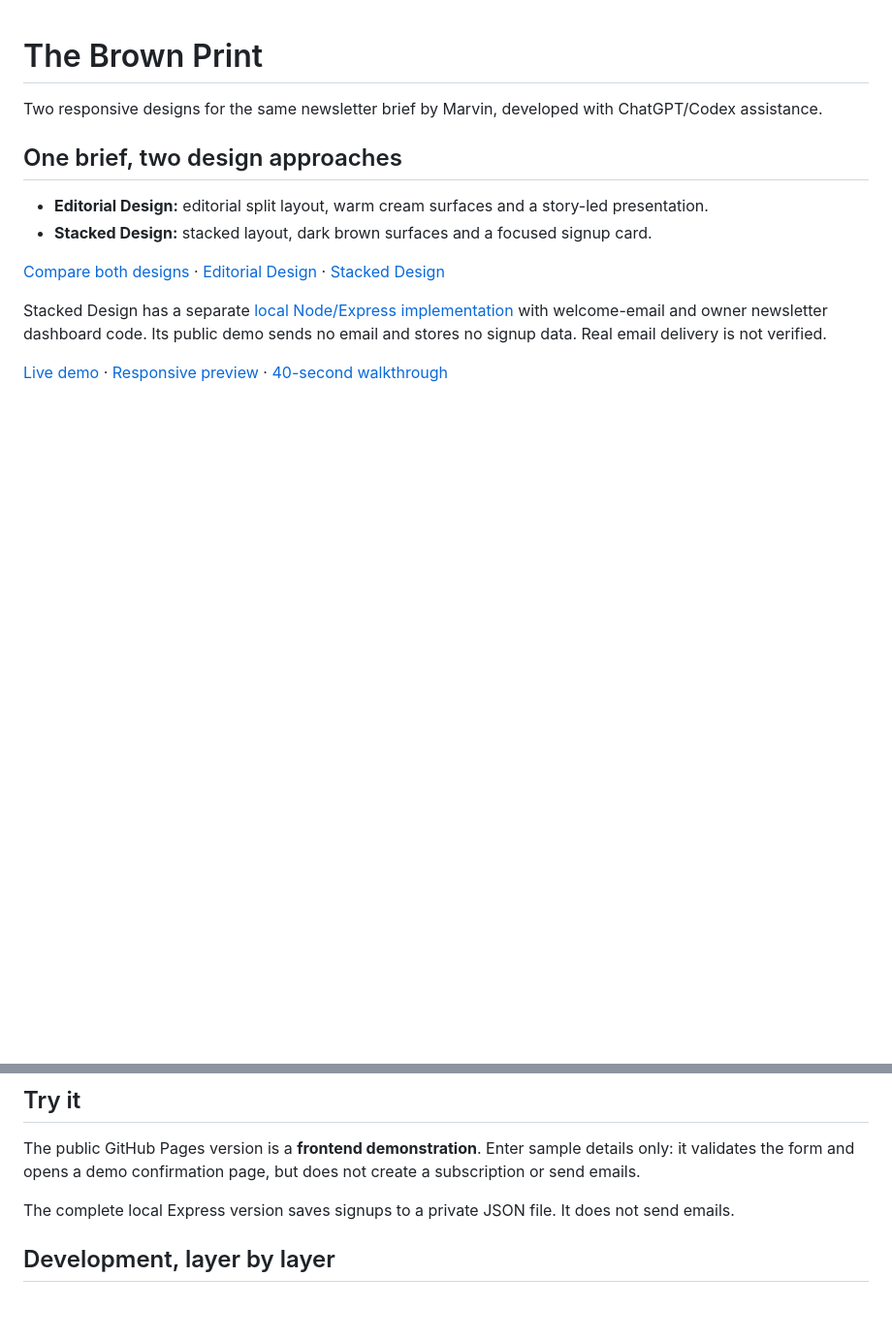
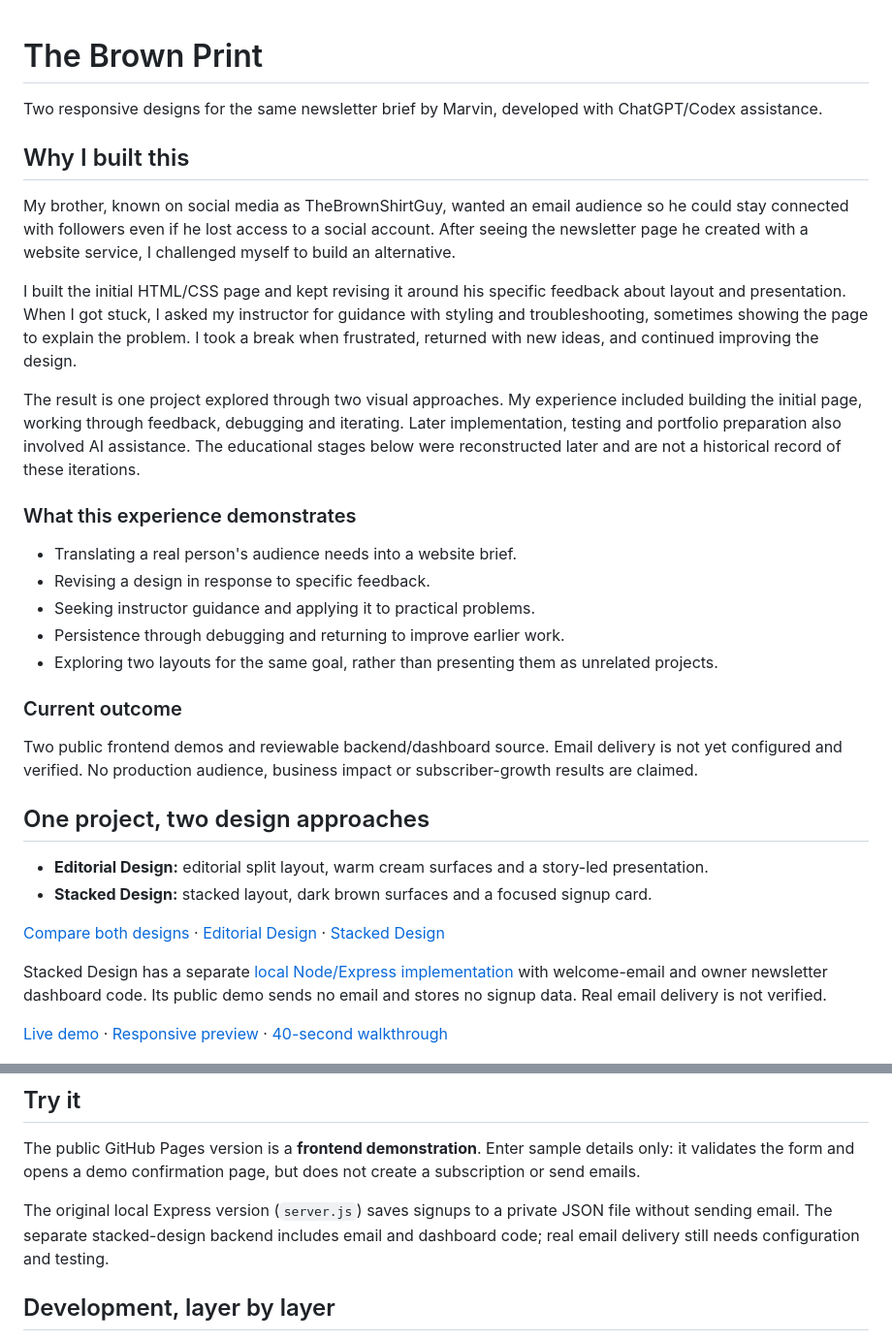
Before and after one commit to Marvericklnk/the-brown-print, a Markdown page: README.md, 2 parts joined by grey strips. Shown at 97% size. GitHub-like rendering; blank space fills up the shorter version.

Commit message:
Explain the real Brown Print brief, feedback and development process

```diff
--- a/README.md
+++ b/README.md
@@ -2,7 +2,27 @@
 
 Two responsive designs for the same newsletter brief by Marvin, developed with ChatGPT/Codex assistance.
 
-## One brief, two design approaches
+## Why I built this
+
+My brother, known on social media as TheBrownShirtGuy, wanted an email audience so he could stay connected with followers even if he lost access to a social account. After seeing the newsletter page he created with a website service, I challenged myself to build an alternative.
+
+I built the initial HTML/CSS page and kept revising it around his specific feedback about layout and presentation. When I got stuck, I asked my instructor for guidance with styling and troubleshooting, sometimes showing the page to explain the problem. I took a break when frustrated, returned with new ideas, and continued improving the design.
+
+The result is one project explored through two visual approaches. My experience included building the initial page, working through feedback, debugging and iterating. Later implementation, testing and portfolio preparation also involved AI assistance. The educational stages below were reconstructed later and are not a historical record of these iterations.
+
+### What this experience demonstrates
+
+- Translating a real person's audience needs into a website brief.
+- Revising a design in response to specific feedback.
+- Seeking instructor guidance and applying it to practical problems.
+- Persistence through debugging and returning to improve earlier work.
+- Exploring two layouts for the same goal, rather than presenting them as unrelated projects.
+
+### Current outcome
+
+Two public frontend demos and reviewable backend/dashboard source. Email delivery is not yet configured and verified. No production audience, business impact or subscriber-growth results are claimed.
+
+## One project, two design approaches
 
 - **Editorial Design:** editorial split layout, warm cream surfaces and a story-led presentation.
 - **Stacked Design:** stacked layout, dark brown surfaces and a focused signup card.
@@ -19,7 +39,7 @@ Stacked Design has a separate [local Node/Express implementation](design-02/) wi
 
 The public GitHub Pages version is a **frontend demonstration**. Enter sample details only: it validates the form and opens a demo confirmation page, but does not create a subscription or send emails.
 
-The complete local Express version saves signups to a private JSON file. It does not send emails.
+The original local Express version (`server.js`) saves signups to a private JSON file without sending email. The separate stacked-design backend includes email and dashboard code; real email delivery still needs configuration and testing.
 
 ## Development, layer by layer
 
```
